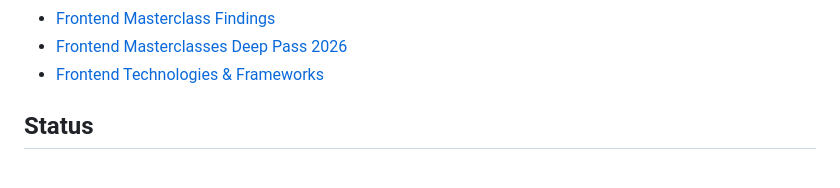
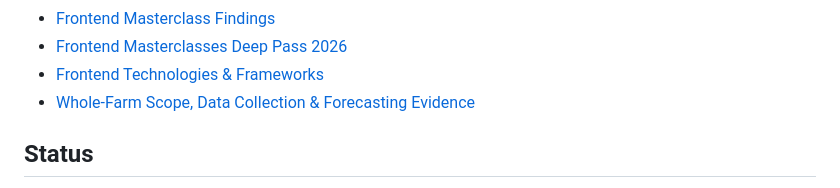
Before and after one commit to MykolaDotsenko/profit-website, a Markdown page: README.md, the part around the change. Rendered like a GitHub page.

Commit message:
docs: link whole-farm evidence note

```diff
--- a/README.md
+++ b/README.md
@@ -75,6 +75,7 @@ These files are an evidence library. They support decisions but do not silently
 - [Frontend Masterclass Findings](docs/frontend-masterclass-findings.md)
 - [Frontend Masterclasses Deep Pass 2026](docs/frontend-masterclasses-deep-pass-2026.md)
 - [Frontend Technologies & Frameworks](docs/frontend-technologies-frameworks.md)
+- [Whole-Farm Scope, Data Collection & Forecasting Evidence](docs/whole-farm-scope-evidence-2026-09-27.md)
 
 ## Status
 
```
